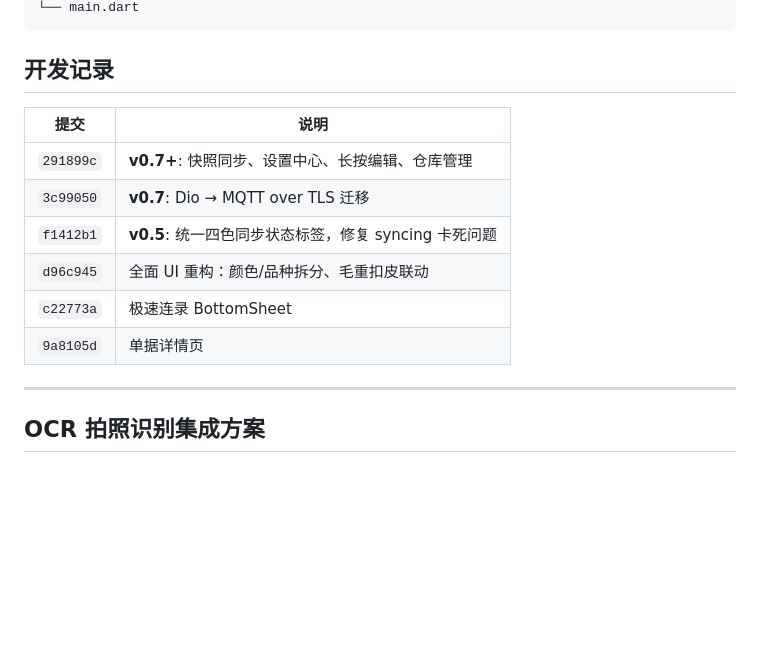
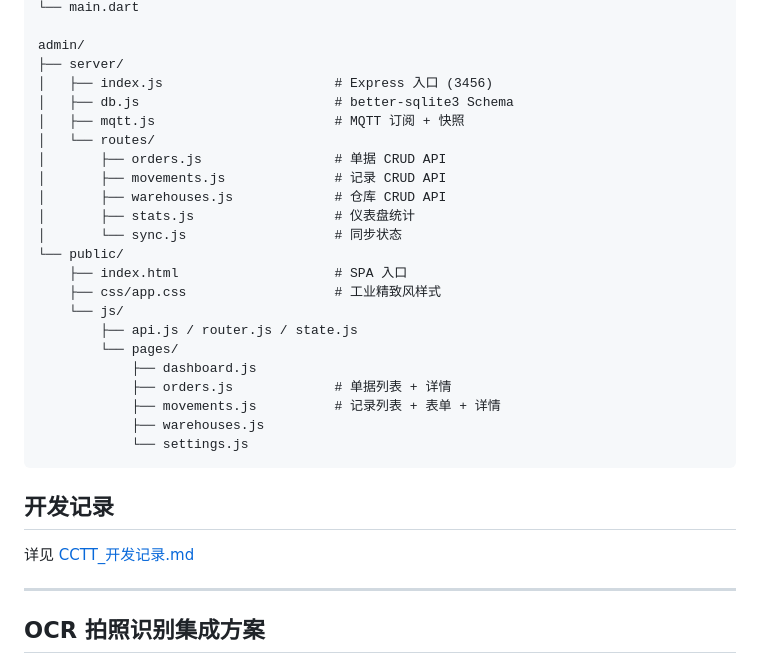
Before and after one commit to BEelzeBub5656/CCTT, a Markdown page: README.md, the part around one of its changes. Drawn GitHub-style; blank space fills up the shorter version.

````diff
--- a/README.md
+++ b/README.md
@@ -115,16 +145,32 @@ lib/
 └── main.dart
+
+admin/
+├── server/
+│   ├── index.js                      # Express 入口 (3456)
+│   ├── db.js                         # better-sqlite3 Schema
+│   ├── mqtt.js                       # MQTT 订阅 + 快照
+│   └── routes/
+│       ├── orders.js                 # 单据 CRUD API
+│       ├── movements.js              # 记录 CRUD API
+│       ├── warehouses.js             # 仓库 CRUD API
+│       ├── stats.js                  # 仪表盘统计
+│       └── sync.js                   # 同步状态
+└── public/
+    ├── index.html                    # SPA 入口
+    ├── css/app.css                   # 工业精致风样式
+    └── js/
+        ├── api.js / router.js / state.js
+        └── pages/
+            ├── dashboard.js
+            ├── orders.js             # 单据列表 + 详情
+            ├── movements.js          # 记录列表 + 表单 + 详情
+            ├── warehouses.js
+            └── settings.js
 ```
 
 ## 开发记录
 
-| 提交 | 说明 |
-|------|------|
-| `291899c` | **v0.7+**: 快照同步、设置中心、长按编辑、仓库管理 |
-| `3c99050` | **v0.7**: Dio → MQTT over TLS 迁移 |
-| `f1412b1` | **v0.5**: 统一四色同步状态标签，修复 syncing 卡死问题 |
-| `d96c945` | 全面 UI 重构：颜色/品种拆分、毛重扣皮联动 |
-| `c22773a` | 极速连录 BottomSheet |
-| `9a8105d` | 单据详情页 |
+详见 [CCTT_开发记录.md](CCTT_开发记录.md)
 
 ---
 
````
Also changed, not shown: other parts of README.md (+95 -65 lines).
